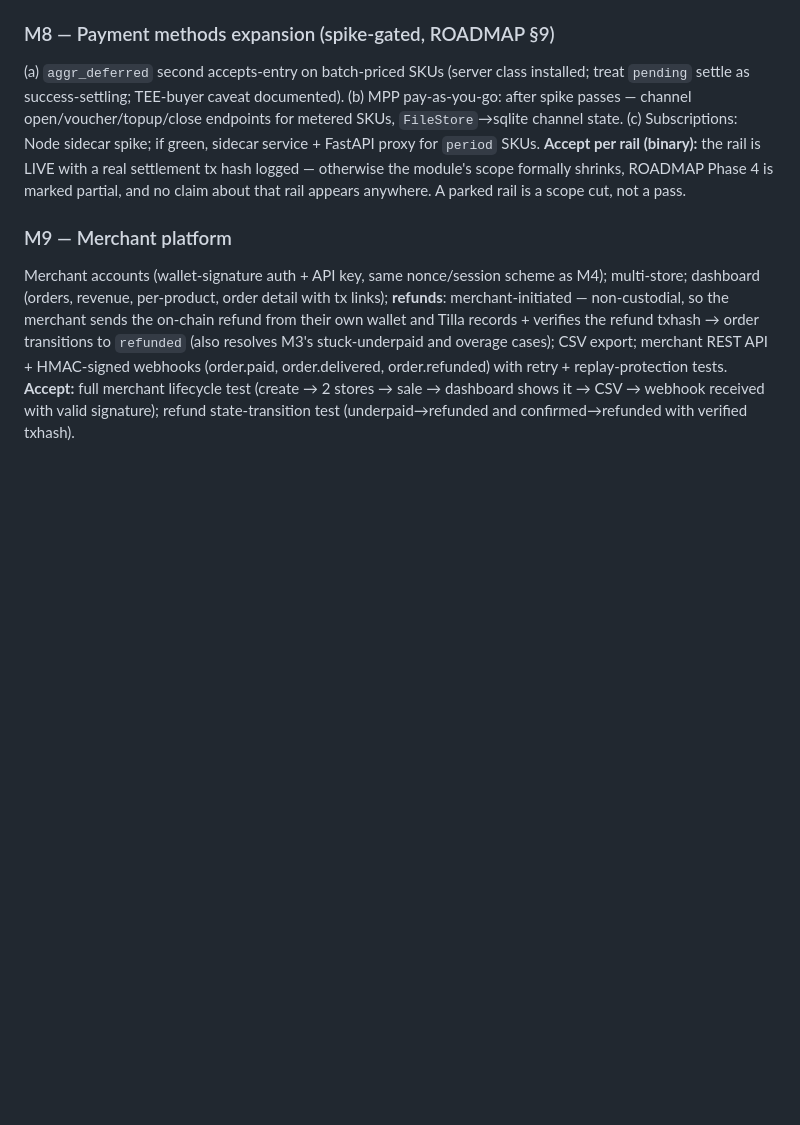
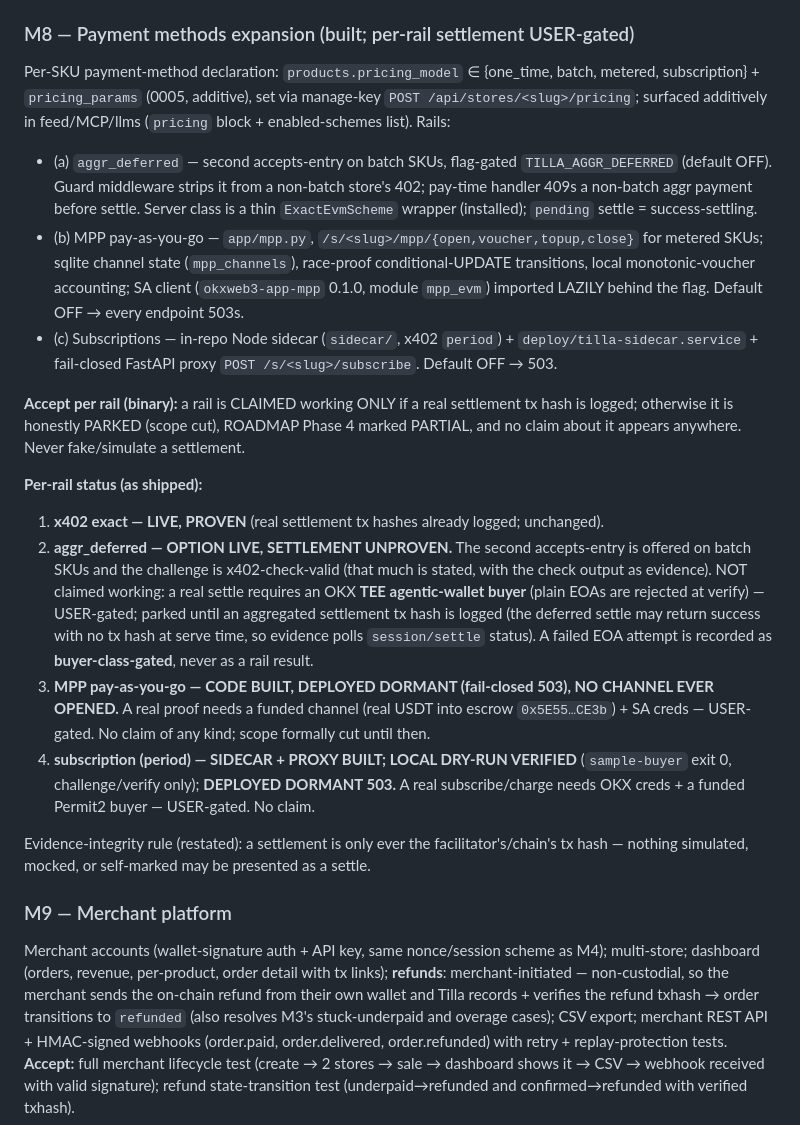
Before and after one commit to Ridwannurudeen/tilla, a Markdown page: docs/BUILD.md, the part around the change. GitHub-like rendering; blank space fills up the shorter version.

Commit message:
docs(m8): per-rail honest-parking labels + read-only creds-check commands (spikes.md)

```diff
--- a/docs/BUILD.md
+++ b/docs/BUILD.md
@@ -99,9 +99,21 @@ Convert original + bold + editorial to autoescaped Jinja2 themes (same 15-token
 Per-store x402 buy endpoint `POST /s/<slug>/buy` — 402 with per-store PaymentOption (**payTo = merchant wallet, non-custodial**); paid call returns the deliverable token directly. Mechanism is **spike-gated (§7.8)**: dynamic per-request accepts in `okxweb3-app-x402` 0.1.0, fallback = hand-built 402 + direct facilitator verify/settle calls. Machine-readable catalog: `/s/<slug>/feed.json` (ACP product-feed shape), JSON-LD in pages, `/s/<slug>/llms.txt`. **Per-store MCP server** (`/s/<slug>/mcp`: `list_products`, `get_product`, `create_checkout`, `pay`). A2A agent card `/.well-known/agent-card.json`; Tilla-wide discovery API (`GET /discovery/resources` + `/search`).
 **Accept:** x402-check valid on a per-store endpoint; **arm's-length agent purchase e2e** (second wallet, scripted buyer) delivering the real file; **MCP client script completes list → get → checkout → pay against a live store**; feed validates against our committed JSON Schema derived from ACP spec 2026-04-17 (`openapi.feed.yaml`, pinned in repo); discovery endpoints tested.
 
-### M8 — Payment methods expansion (spike-gated, ROADMAP §9)
-(a) `aggr_deferred` second accepts-entry on batch-priced SKUs (server class installed; treat `pending` settle as success-settling; TEE-buyer caveat documented). (b) MPP pay-as-you-go: after spike passes — channel open/voucher/topup/close endpoints for metered SKUs, `FileStore`→sqlite channel state. (c) Subscriptions: Node sidecar spike; if green, sidecar service + FastAPI proxy for `period` SKUs.
-**Accept per rail (binary):** the rail is LIVE with a real settlement tx hash logged — otherwise the module's scope formally shrinks, ROADMAP Phase 4 is marked partial, and no claim about that rail appears anywhere. A parked rail is a scope cut, not a pass.
+### M8 — Payment methods expansion (built; per-rail settlement USER-gated)
+Per-SKU payment-method declaration: `products.pricing_model` ∈ {one_time, batch, metered, subscription} + `pricing_params` (0005, additive), set via manage-key `POST /api/stores/<slug>/pricing`; surfaced additively in feed/MCP/llms (`pricing` block + enabled-schemes list). Rails:
+- (a) `aggr_deferred` — second accepts-entry on batch SKUs, flag-gated `TILLA_AGGR_DEFERRED` (default OFF). Guard middleware strips it from a non-batch store's 402; pay-time handler 409s a non-batch aggr payment before settle. Server class is a thin `ExactEvmScheme` wrapper (installed); `pending` settle = success-settling.
+- (b) MPP pay-as-you-go — `app/mpp.py`, `/s/<slug>/mpp/{open,voucher,topup,close}` for metered SKUs; sqlite channel state (`mpp_channels`), race-proof conditional-UPDATE transitions, local monotonic-voucher accounting; SA client (`okxweb3-app-mpp` 0.1.0, module `mpp_evm`) imported LAZILY behind the flag. Default OFF → every endpoint 503s.
+- (c) Subscriptions — in-repo Node sidecar (`sidecar/`, x402 `period`) + `deploy/tilla-sidecar.service` + fail-closed FastAPI proxy `POST /s/<slug>/subscribe`. Default OFF → 503.
+
+**Accept per rail (binary):** a rail is CLAIMED working ONLY if a real settlement tx hash is logged; otherwise it is honestly PARKED (scope cut), ROADMAP Phase 4 marked PARTIAL, and no claim about it appears anywhere. Never fake/simulate a settlement.
+
+**Per-rail status (as shipped):**
+1. **x402 exact — LIVE, PROVEN** (real settlement tx hashes already logged; unchanged).
+2. **aggr_deferred — OPTION LIVE, SETTLEMENT UNPROVEN.** The second accepts-entry is offered on batch SKUs and the challenge is x402-check-valid (that much is stated, with the check output as evidence). NOT claimed working: a real settle requires an OKX **TEE agentic-wallet buyer** (plain EOAs are rejected at verify) — USER-gated; parked until an aggregated settlement tx hash is logged (the deferred settle may return success with no tx hash at serve time, so evidence polls `session/settle` status). A failed EOA attempt is recorded as **buyer-class-gated**, never as a rail result.
+3. **MPP pay-as-you-go — CODE BUILT, DEPLOYED DORMANT (fail-closed 503), NO CHANNEL EVER OPENED.** A real proof needs a funded channel (real USDT into escrow `0x5E55…CE3b`) + SA creds — USER-gated. No claim of any kind; scope formally cut until then.
+4. **subscription (period) — SIDECAR + PROXY BUILT; LOCAL DRY-RUN VERIFIED** (`sample-buyer` exit 0, challenge/verify only); **DEPLOYED DORMANT 503.** A real subscribe/charge needs OKX creds + a funded Permit2 buyer — USER-gated. No claim.
+
+Evidence-integrity rule (restated): a settlement is only ever the facilitator's/chain's tx hash — nothing simulated, mocked, or self-marked may be presented as a settle.
 
 ### M9 — Merchant platform
 Merchant accounts (wallet-signature auth + API key, same nonce/session scheme as M4); multi-store; dashboard (orders, revenue, per-product, order detail with tx links); **refunds**: merchant-initiated — non-custodial, so the merchant sends the on-chain refund from their own wallet and Tilla records + verifies the refund txhash → order transitions to `refunded` (also resolves M3's stuck-underpaid and overage cases); CSV export; merchant REST API + HMAC-signed webhooks (order.paid, order.delivered, order.refunded) with retry + replay-protection tests.
```
Also changed, not shown: docs/ROADMAP.md (+1 -1 lines), docs/spikes.md (added, +120 -0 lines).
